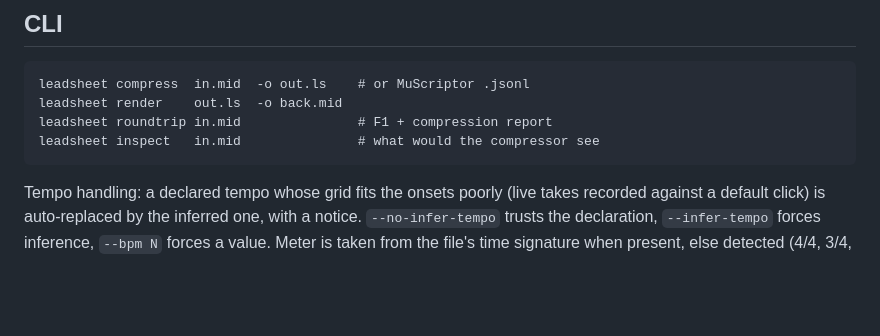
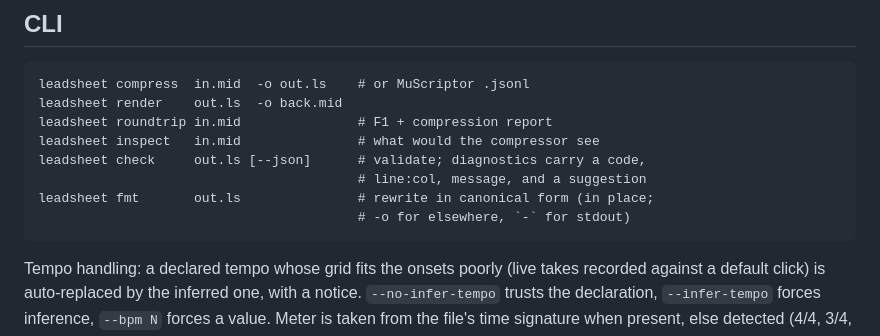
Before and after one commit to sinkingsugar/leadsheet, a Markdown page: FORMAT.md, the part around the change. Drawn GitHub-style; blank space fills up the shorter version.

````diff
--- a/FORMAT.md
+++ b/FORMAT.md
@@ -155,6 +155,10 @@ leadsheet compress  in.mid  -o out.ls    # or MuScriptor .jsonl
 leadsheet render    out.ls  -o back.mid
 leadsheet roundtrip in.mid               # F1 + compression report
 leadsheet inspect   in.mid               # what would the compressor see
+leadsheet check     out.ls [--json]      # validate; diagnostics carry a code,
+                                         # line:col, message, and a suggestion
+leadsheet fmt       out.ls               # rewrite in canonical form (in place;
+                                         # -o for elsewhere, `-` for stdout)
 ```
 
 Tempo handling: a declared tempo whose grid fits the onsets poorly
````
Also changed, not shown: CLAUDE.md (+20 -3 lines), PLAN.md (+12 -5 lines).
